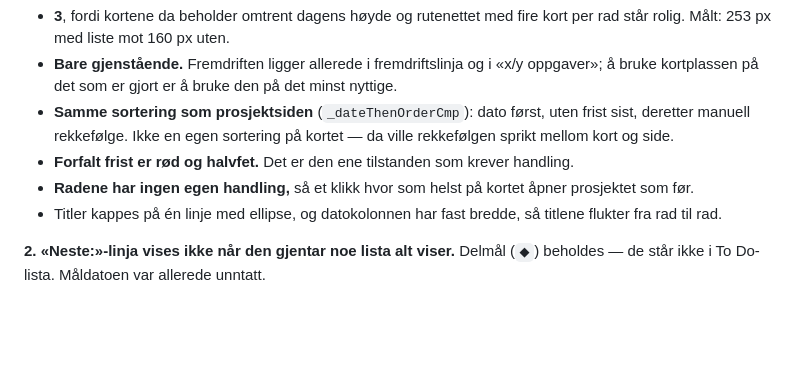
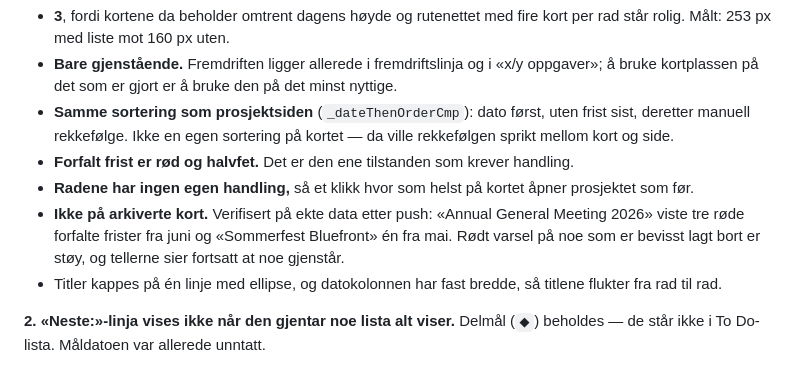
Before and after one commit to mariabenedictef/Planner, a Markdown page: docs/adr/0033-project-cards-show-todo-list.md, the part around the change. Rendered like a GitHub page; blank space fills up the shorter version.

Commit message:
Docs: ADR 0033 — arkiverte kort unntatt fra To Do-lista

```diff
--- a/docs/adr/0033-project-cards-show-todo-list.md
+++ b/docs/adr/0033-project-cards-show-todo-list.md
@@ -21,6 +21,7 @@ Under arbeidet dukket en eksisterende inkonsistens opp, og den er grunnen til at
 - **Samme sortering som prosjektsiden** (`_dateThenOrderCmp`): dato først, uten frist sist, deretter manuell rekkefølge. Ikke en egen sortering på kortet — da ville rekkefølgen sprikt mellom kort og side.
 - **Forfalt frist er rød og halvfet.** Det er den ene tilstanden som krever handling.
 - **Radene har ingen egen handling,** så et klikk hvor som helst på kortet åpner prosjektet som før.
+- **Ikke på arkiverte kort.** Verifisert på ekte data etter push: «Annual General Meeting 2026» viste tre røde forfalte frister fra juni og «Sommerfest Bluefront» én fra mai. Rødt varsel på noe som er bevisst lagt bort er støy, og tellerne sier fortsatt at noe gjenstår.
 - Titler kappes på én linje med ellipse, og datokolonnen har fast bredde, så titlene flukter fra rad til rad.
 
 **2. «Neste:»-linja vises ikke når den gjentar noe lista alt viser.** Delmål (`◆`) beholdes — de står ikke i To Do-lista. Måldatoen var allerede unntatt.
```
